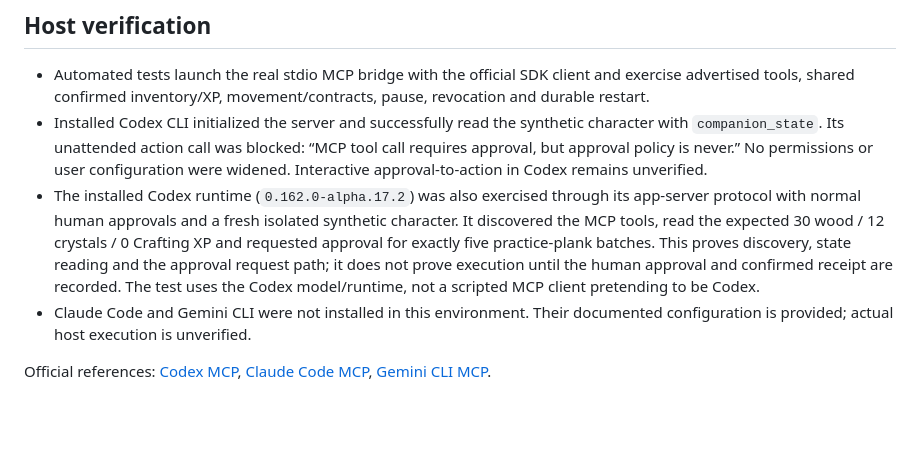
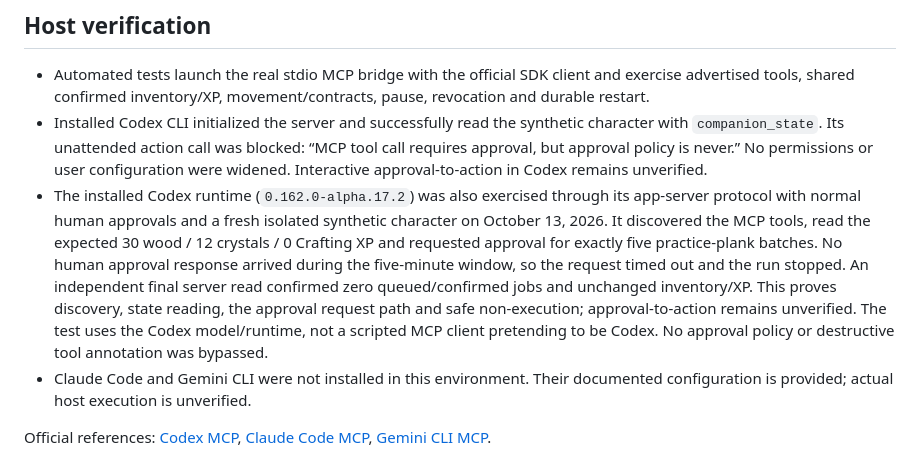
Before and after one commit to PhelpsGG/midnight-city-companion, a Markdown page: docs/ai-play.md, the part around the change. Rendered like a GitHub page; blank space fills up the shorter version.

Commit message:
Record Codex approval-gated acceptance outcome

```diff
--- a/docs/ai-play.md
+++ b/docs/ai-play.md
@@ -49,7 +49,7 @@ The synthetic world supports four action families with authored test quantities
 
 - Automated tests launch the real stdio MCP bridge with the official SDK client and exercise advertised tools, shared confirmed inventory/XP, movement/contracts, pause, revocation and durable restart.
 - Installed Codex CLI initialized the server and successfully read the synthetic character with `companion_state`. Its unattended action call was blocked: “MCP tool call requires approval, but approval policy is never.” No permissions or user configuration were widened. Interactive approval-to-action in Codex remains unverified.
-- The installed Codex runtime (`0.162.0-alpha.17.2`) was also exercised through its app-server protocol with normal human approvals and a fresh isolated synthetic character. It discovered the MCP tools, read the expected 30 wood / 12 crystals / 0 Crafting XP and requested approval for exactly five practice-plank batches. This proves discovery, state reading and the approval request path; it does not prove execution until the human approval and confirmed receipt are recorded. The test uses the Codex model/runtime, not a scripted MCP client pretending to be Codex.
+- The installed Codex runtime (`0.162.0-alpha.17.2`) was also exercised through its app-server protocol with normal human approvals and a fresh isolated synthetic character on October 13, 2026. It discovered the MCP tools, read the expected 30 wood / 12 crystals / 0 Crafting XP and requested approval for exactly five practice-plank batches. No human approval response arrived during the five-minute window, so the request timed out and the run stopped. An independent final server read confirmed zero queued/confirmed jobs and unchanged inventory/XP. This proves discovery, state reading, the approval request path and safe non-execution; approval-to-action remains unverified. The test uses the Codex model/runtime, not a scripted MCP client pretending to be Codex. No approval policy or destructive tool annotation was bypassed.
 - Claude Code and Gemini CLI were not installed in this environment. Their documented configuration is provided; actual host execution is unverified.
 
 Official references: [Codex MCP](https://learn.chatgpt.com/docs/extend/mcp?surface=cli), [Claude Code MCP](https://code.claude.com/docs/en/mcp), [Gemini CLI MCP](https://geminicli.com/docs/tools/mcp-server/).
```
